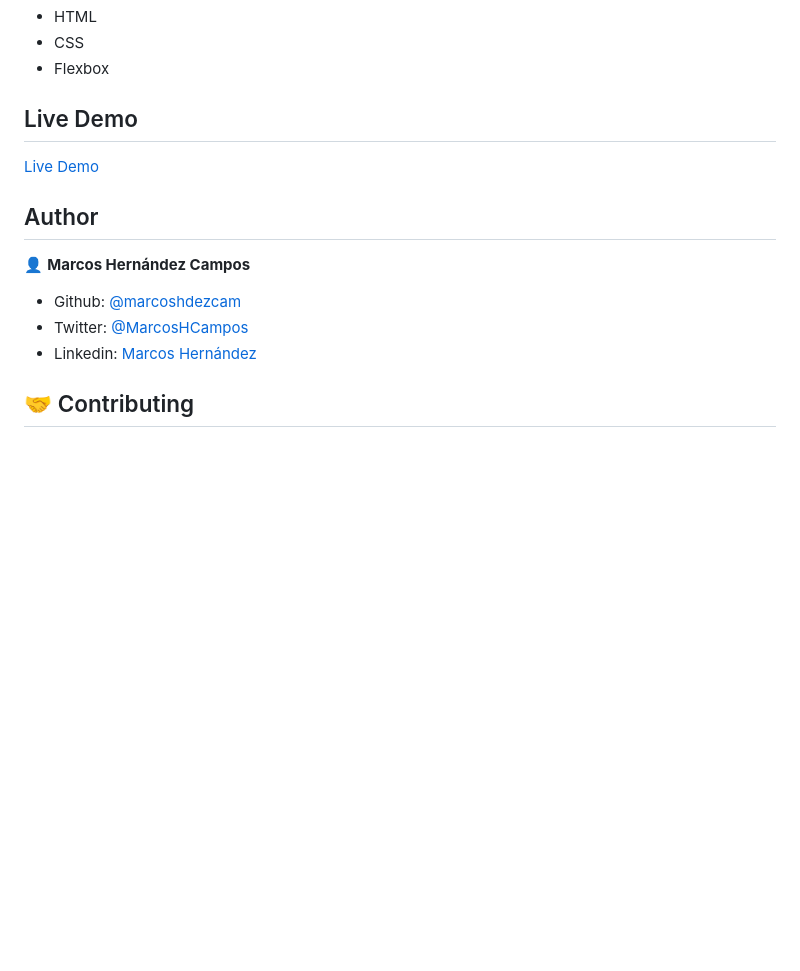
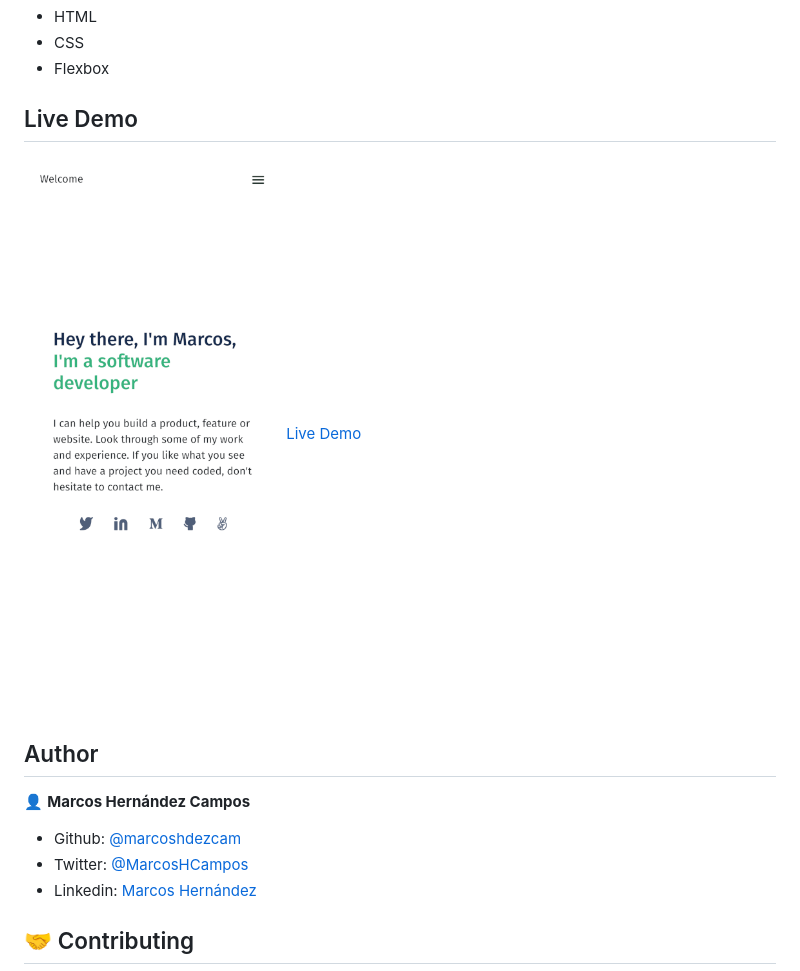
Before and after one commit to marcoshdezcam/micro-portfolio, a Markdown page: README.md, the part around the change. Drawn GitHub-style; pictures changed too: screenshot.png; blank space fills up the shorter version.

Commit message:
Add screenshot to readme.

```diff
--- a/README.md
+++ b/README.md
@@ -10,6 +10,7 @@
 
 ## Live Demo
 
+![Screenshot](screenshot.png)
 [Live Demo](https://livedemo.com)
 
 ## Author
```
